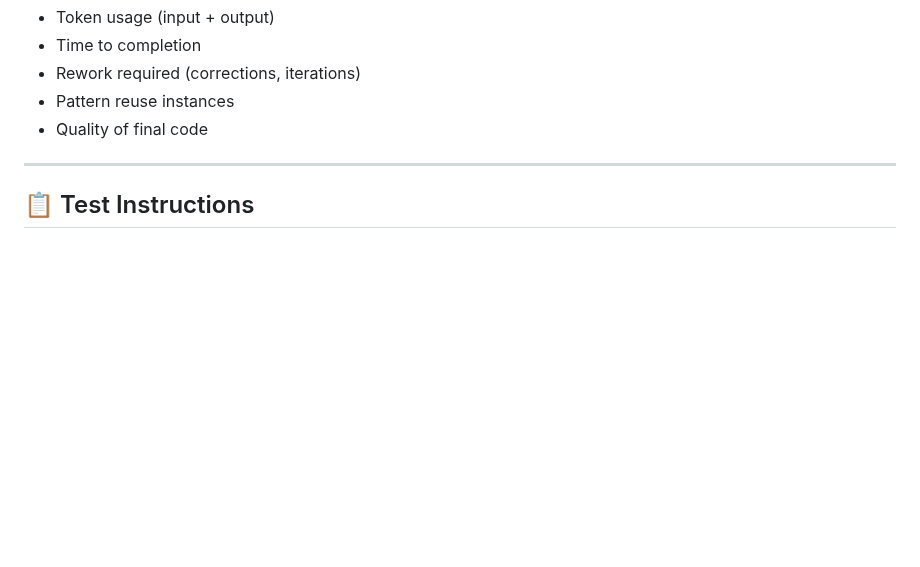
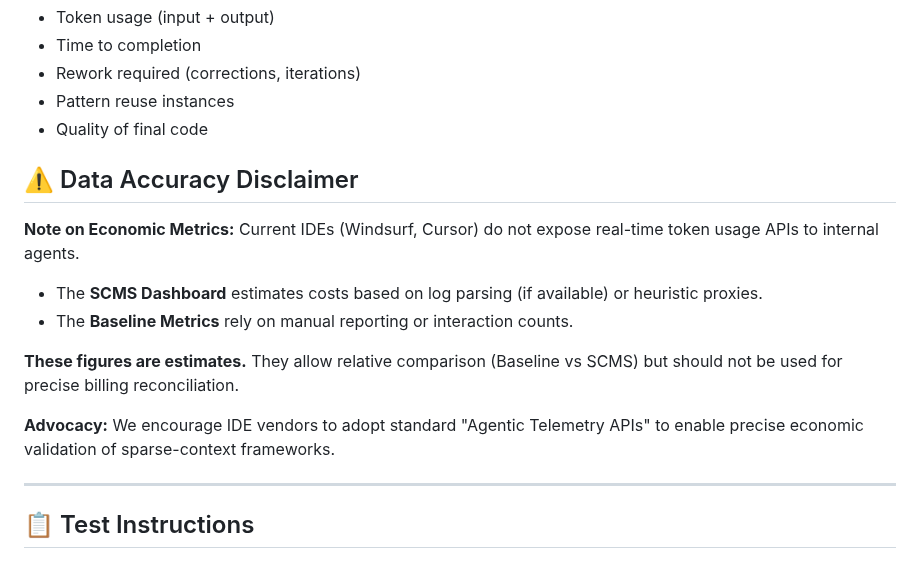
Before and after one commit to AIalchemistART/scms-starter-kit, a Markdown page: docs/testing/SCMS_TEST_PROMPTS.md, the part around the change. Drawn GitHub-style; blank space fills up the shorter version.

Commit message:
DOCS: Add Data Accuracy Disclaimer to Test Prompts
Added explicit disclaimer regarding the estimated nature of token metrics due to lack of vendor APIs.
Advocates for 'Agentic Telemetry' adoption by IDE vendors to enable precise economic validation.

```diff
--- a/docs/testing/SCMS_TEST_PROMPTS.md
+++ b/docs/testing/SCMS_TEST_PROMPTS.md
@@ -14,6 +14,17 @@
 - Rework required (corrections, iterations)
 - Pattern reuse instances
 - Quality of final code
+
+## ⚠️ Data Accuracy Disclaimer
+
+**Note on Economic Metrics:**
+Current IDEs (Windsurf, Cursor) do not expose real-time token usage APIs to internal agents.
+- The **SCMS Dashboard** estimates costs based on log parsing (if available) or heuristic proxies.
+- The **Baseline Metrics** rely on manual reporting or interaction counts.
+
+**These figures are estimates.** They allow relative comparison (Baseline vs SCMS) but should not be used for precise billing reconciliation.
+
+**Advocacy:** We encourage IDE vendors to adopt standard "Agentic Telemetry APIs" to enable precise economic validation of sparse-context frameworks.
 
 ---
 
```
